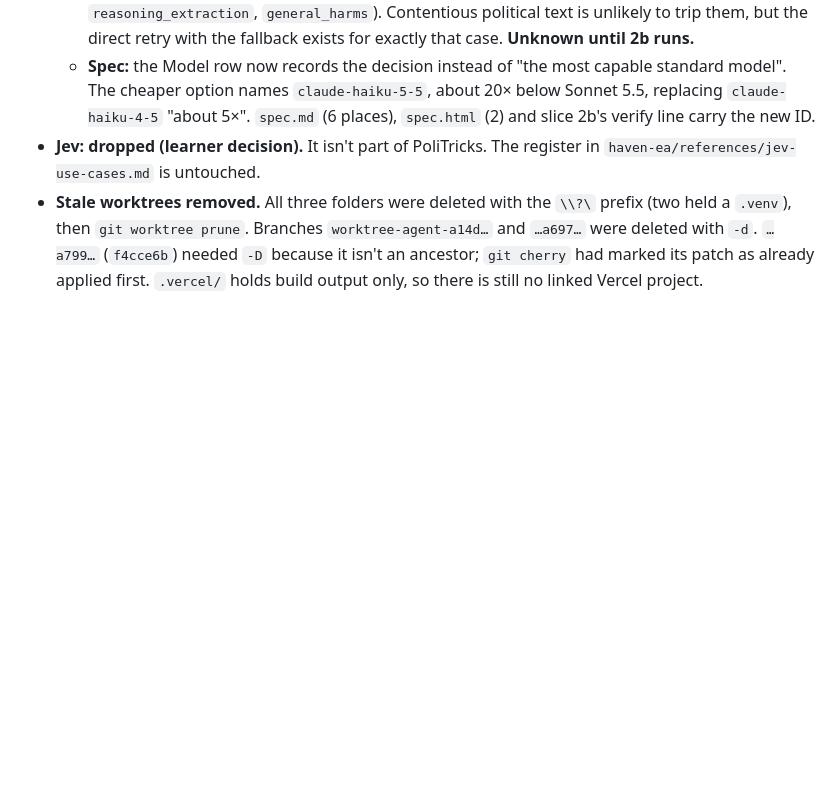
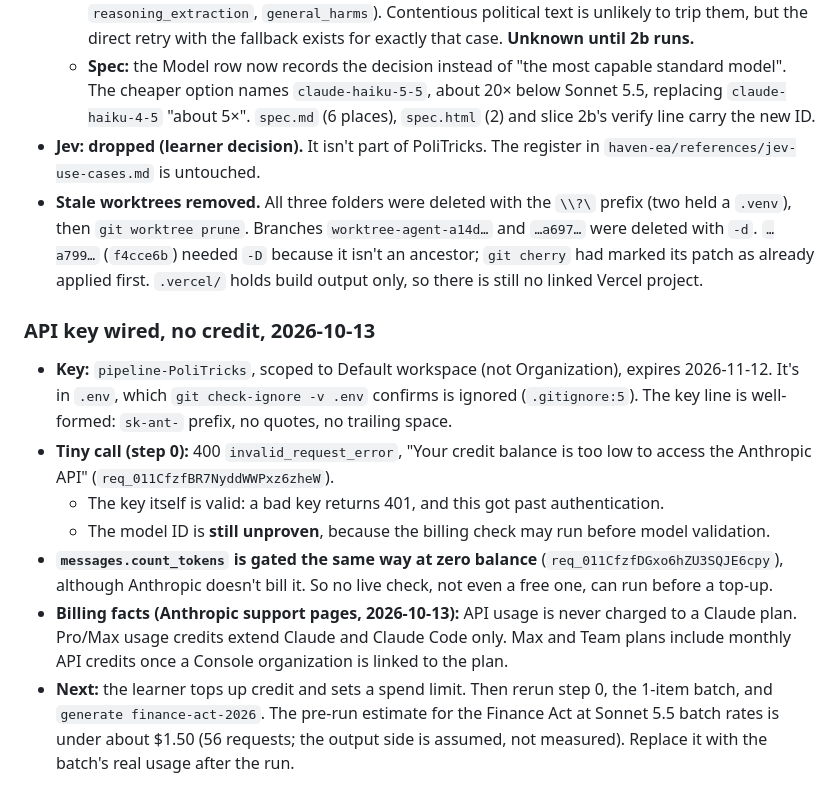
Before and after one commit to cre3tr/politricks, a Markdown page: devpost/checklist.md, the part around the change. GitHub-like rendering; blank space fills up the shorter version.

Commit message:
Log the API key wiring and the zero-credit result
The key authenticates (a bad key returns 401; this reached the billing
check), but the account has no API credit, and count_tokens is refused at
a zero balance too, so no live check can run before a top-up. Recorded so
the next session starts from the request IDs, not a recollection.

Co-Authored-By: Claude Opus 5.5 <noreply@anthropic.com>

```diff
--- a/devpost/checklist.md
+++ b/devpost/checklist.md
@@ -285,3 +285,13 @@ Activity mode:
   - **Spec:** the Model row now records the decision instead of "the most capable standard model". The cheaper option names `claude-haiku-5-5`, about 20× below Sonnet 5.5, replacing `claude-haiku-4-5` "about 5×". `spec.md` (6 places), `spec.html` (2) and slice 2b's verify line carry the new ID.
 - **Jev: dropped (learner decision).** It isn't part of PoliTricks. The register in `haven-ea/references/jev-use-cases.md` is untouched.
 - **Stale worktrees removed.** All three folders were deleted with the `\\?\` prefix (two held a `.venv`), then `git worktree prune`. Branches `worktree-agent-a14d…` and `…a697…` were deleted with `-d`. `…a799…` (`f4cce6b`) needed `-D` because it isn't an ancestor; `git cherry` had marked its patch as already applied first. `.vercel/` holds build output only, so there is still no linked Vercel project.
+
+### API key wired, no credit, 2026-10-13
+
+- **Key:** `pipeline-PoliTricks`, scoped to Default workspace (not Organization), expires 2026-11-12. It's in `.env`, which `git check-ignore -v .env` confirms is ignored (`.gitignore:5`). The key line is well-formed: `sk-ant-` prefix, no quotes, no trailing space.
+- **Tiny call (step 0):** 400 `invalid_request_error`, "Your credit balance is too low to access the Anthropic API" (`req_011CfzfBR7NyddWWPxz6zheW`).
+  - The key itself is valid: a bad key returns 401, and this got past authentication.
+  - The model ID is **still unproven**, because the billing check may run before model validation.
+- **`messages.count_tokens` is gated the same way at zero balance** (`req_011CfzfDGxo6hZU3SQJE6cpy`), although Anthropic doesn't bill it. So no live check, not even a free one, can run before a top-up.
+- **Billing facts (Anthropic support pages, 2026-10-13):** API usage is never charged to a Claude plan. Pro/Max usage credits extend Claude and Claude Code only. Max and Team plans include monthly API credits once a Console organization is linked to the plan.
+- **Next:** the learner tops up credit and sets a spend limit. Then rerun step 0, the 1-item batch, and `generate finance-act-2026`. The pre-run estimate for the Finance Act at Sonnet 5.5 batch rates is under about $1.50 (56 requests; the output side is assumed, not measured). Replace it with the batch's real usage after the run.
```
